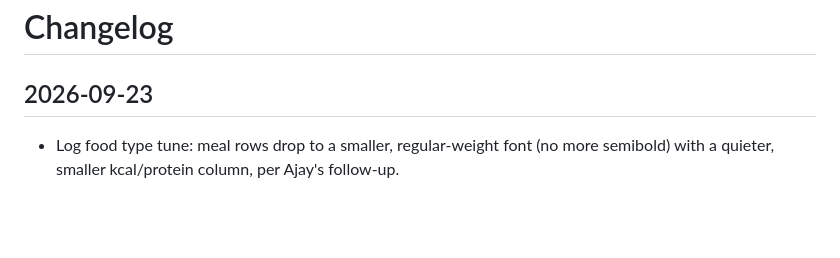
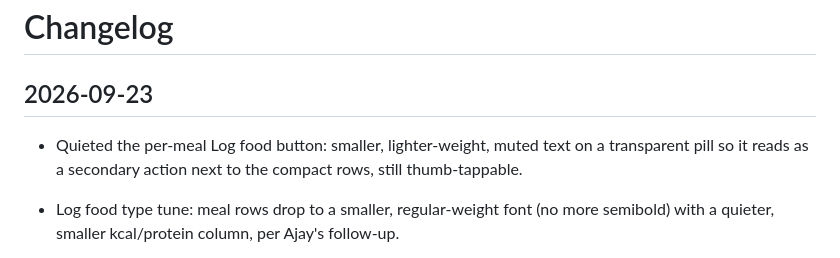
Before and after one commit to alphajuliet0/food.brb, a Markdown page: CHANGELOG.md, the part around the change. GitHub-like rendering; blank space fills up the shorter version.

```diff
--- a/CHANGELOG.md
+++ b/CHANGELOG.md
@@ -1,6 +1,7 @@
 # Changelog
 
 ## 2026-09-23
+- Quieted the per-meal Log food button: smaller, lighter-weight, muted text on a transparent pill so it reads as a secondary action next to the compact rows, still thumb-tappable.
 - Log food type tune: meal rows drop to a smaller, regular-weight font (no more semibold) with a quieter, smaller kcal/protein column, per Ajay's follow-up.
 - Mobile polish follow-up: meal macro line no longer wraps under the action row, Move meal to tomorrow is a quiet muted action instead of red, the Connect sync button keeps one line on narrow screens, and the sticky tab bar clears the menu button on phones.
 - Photo estimate resilience: transient Gemini errors (high demand / 429 / 5xx) now retry automatically with backoff up to three attempts before falling back or failing, and the failure message is one clean line with a Guess again route instead of raw provider text (detail goes to the console).
```
